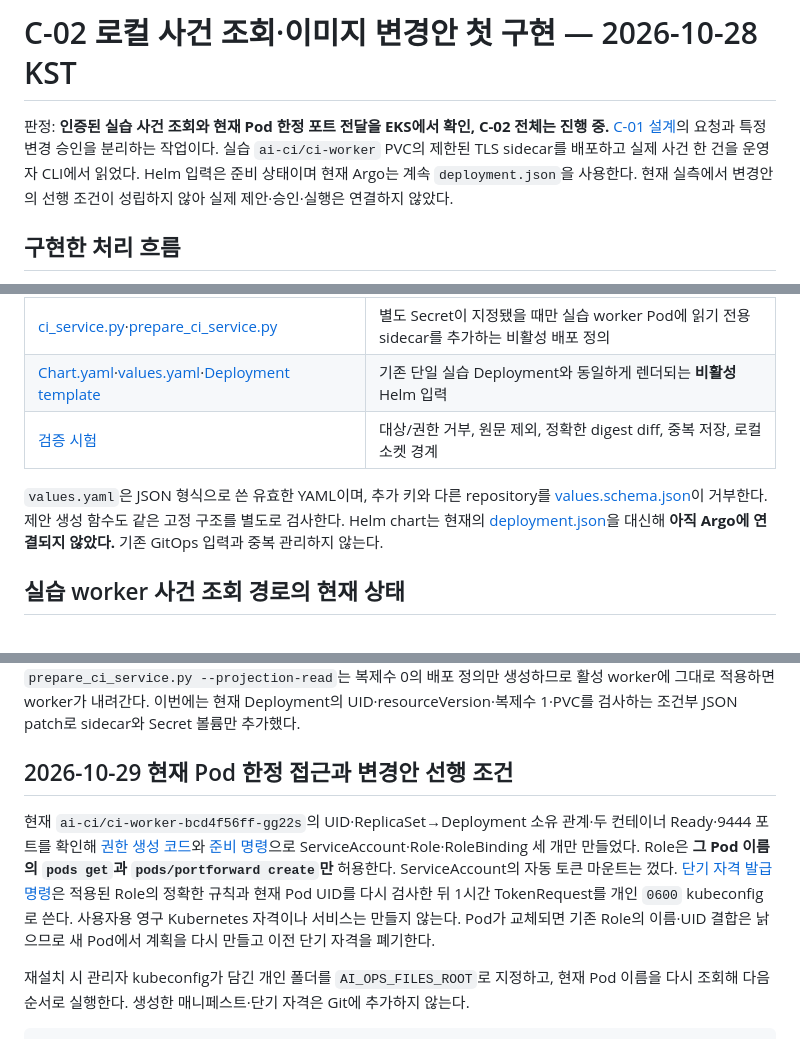
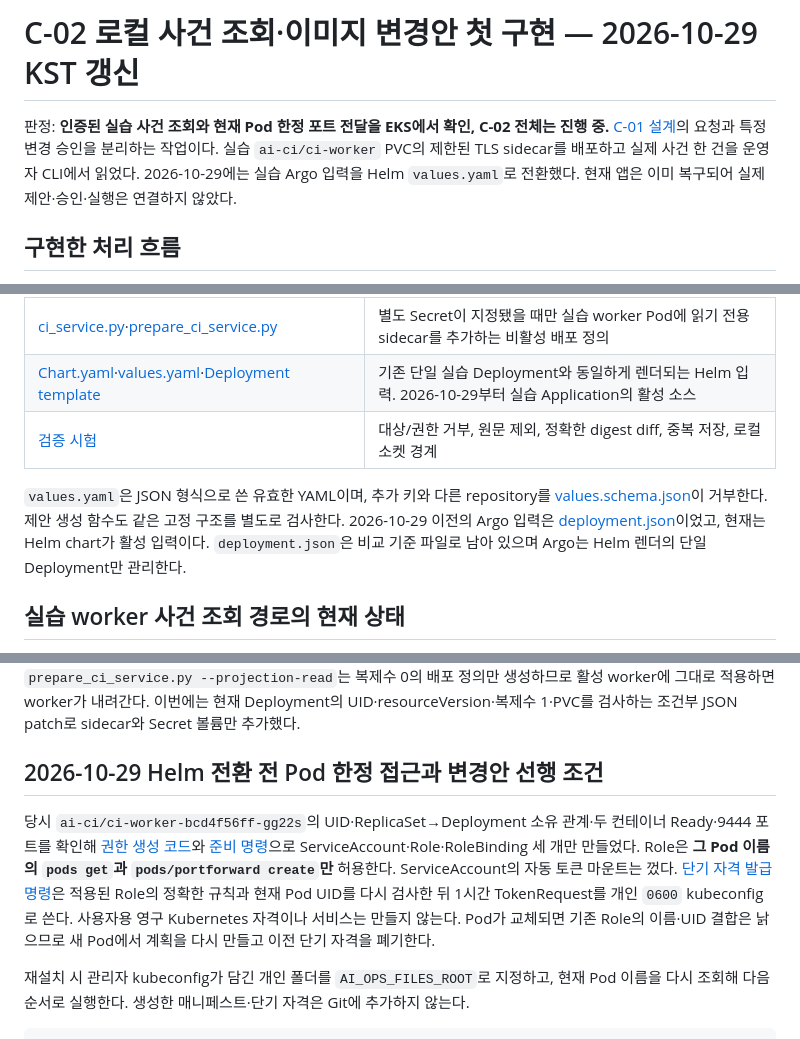
Before and after one commit to f-lab-edu/F-Lab-DevOps, a Markdown page: ai-ops/docs/C2-local-request-and-proposal.md, 3 parts joined by grey strips. Rendered like a GitHub page.

Commit message:
문서: Helm 실습 전환과 CI 복구 검증 결과 기록 (#109)
Co-authored-by: jounghyeon <jounghyeon123@gmail.com>

```diff
--- a/ai-ops/docs/C2-local-request-and-proposal.md
+++ b/ai-ops/docs/C2-local-request-and-proposal.md
@@ -1,6 +1,6 @@
-# C-02 로컬 사건 조회·이미지 변경안 첫 구현 — 2026-10-28 KST
+# C-02 로컬 사건 조회·이미지 변경안 첫 구현 — 2026-10-29 KST 갱신
 
-판정: **인증된 실습 사건 조회와 현재 Pod 한정 포트 전달을 EKS에서 확인, C-02 전체는 진행 중.** [C-01 설계](C1-approval-recovery-design.md)의 요청과 특정 변경 승인을 분리하는 작업이다. 실습 `ai-ci/ci-worker` PVC의 제한된 TLS sidecar를 배포하고 실제 사건 한 건을 운영자 CLI에서 읽었다. Helm 입력은 준비 상태이며 현재 Argo는 계속 `deployment.json`을 사용한다. 현재 실측에서 변경안의 선행 조건이 성립하지 않아 실제 제안·승인·실행은 연결하지 않았다.
+판정: **인증된 실습 사건 조회와 현재 Pod 한정 포트 전달을 EKS에서 확인, C-02 전체는 진행 중.** [C-01 설계](C1-approval-recovery-design.md)의 요청과 특정 변경 승인을 분리하는 작업이다. 실습 `ai-ci/ci-worker` PVC의 제한된 TLS sidecar를 배포하고 실제 사건 한 건을 운영자 CLI에서 읽었다. 2026-10-29에는 실습 Argo 입력을 Helm `values.yaml`로 전환했다. 현재 앱은 이미 복구되어 실제 제안·승인·실행은 연결하지 않았다.
 
 ## 구현한 처리 흐름
 
@@ -16,10 +16,10 @@
 | [c_operator.py](../src/ai_ops/c_operator.py) | 사용자 전용 Unix socket의 `show`·`request` 인터페이스 |
 | [c_projection_server.py](../src/ai_ops/c_projection_server.py)·[c_projection_client.py](../src/ai_ops/c_projection_client.py) | 실습 worker PVC의 제한된 TLS 요약 응답과 운영자 로컬 TLS 검증 클라이언트 |
 | [ci_service.py](../src/ai_ops/ci_service.py)·[prepare_ci_service.py](../scripts/prepare_ci_service.py) | 별도 Secret이 지정됐을 때만 실습 worker Pod에 읽기 전용 sidecar를 추가하는 비활성 배포 정의 |
-| [Chart.yaml](../lab/Chart.yaml)·[values.yaml](../lab/values.yaml)·[Deployment template](../lab/templates/deployment.yaml) | 기존 단일 실습 Deployment와 동일하게 렌더되는 **비활성** Helm 입력 |
+| [Chart.yaml](../lab/Chart.yaml)·[values.yaml](../lab/values.yaml)·[Deployment template](../lab/templates/deployment.yaml) | 기존 단일 실습 Deployment와 동일하게 렌더되는 Helm 입력. 2026-10-29부터 실습 Application의 활성 소스 |
 | [검증 시험](../tests/test_c_recovery.py) | 대상/권한 거부, 원문 제외, 정확한 digest diff, 중복 저장, 로컬 소켓 경계 |
 
-`values.yaml`은 JSON 형식으로 쓴 유효한 YAML이며, 추가 키와 다른 repository를 [values.schema.json](../lab/values.schema.json)이 거부한다. 제안 생성 함수도 같은 고정 구조를 별도로 검사한다. Helm chart는 현재의 [deployment.json](../lab/deployment.json)을 대신해 **아직 Argo에 연결되지 않았다.** 기존 GitOps 입력과 중복 관리하지 않는다.
+`values.yaml`은 JSON 형식으로 쓴 유효한 YAML이며, 추가 키와 다른 repository를 [values.schema.json](../lab/values.schema.json)이 거부한다. 제안 생성 함수도 같은 고정 구조를 별도로 검사한다. 2026-10-29 이전의 Argo 입력은 [deployment.json](../lab/deployment.json)이었고, 현재는 Helm chart가 활성 입력이다. `deployment.json`은 비교 기준 파일로 남아 있으며 Argo는 Helm 렌더의 단일 Deployment만 관리한다.
 
 ## 실습 worker 사건 조회 경로의 현재 상태
 
@@ -27,9 +27,9 @@ S10 조사 사건은 운영 `ai-ops` StatefulSet이 아니라 **`ai-ci/ci-worker
 
 운영자 로컬 서비스는 같은 OS 사용자와 `gh api user`의 허용 ID를 먼저 확인한 뒤, 별도 로컬 토큰 파일과 CA 인증서로 sidecar TLS 연결을 검증한다. 로컬 포트 전달은 **전송 경로일 뿐 인증 수단이 아니다.** 현재 `ai-ci/ci-projection-identity` Secret은 `token/tls.crt/tls.key`를 담고, `ci-worker.ai-ci.svc` SAN 인증서·토큰의 로컬 원본은 사용자 전용 `/Users/jounghyeon/.local/share/url-shortener-ai-ops/c2-projection-identity-20261028/`에 `0700/0600`으로 보존한다. 인증서 만료는 **2026-11-27 18:22 KST**다. 만료 전에 새 자격을 발급하고 Secret·로컬 클라이언트의 CA를 함께 교체해야 한다. 재설치에서는 Secret 복사본을 다시 만들되 원본 값을 Git·문서·실행 출력에 남기지 않는다. 2026-10-28의 첫 실측은 관리자 kubeconfig로 포트를 열었다. 2026-10-29에는 아래의 Pod 한정 RBAC와 단기 토큰으로 같은 조회를 다시 확인했다. 운영자 CLI에는 `kubectl exec`나 Secret 조회 권한을 부여하지 않았다. `prepare_ci_service.py --projection-read`는 복제수 0의 배포 정의만 생성하므로 활성 worker에 그대로 적용하면 worker가 내려간다. 이번에는 현재 Deployment의 UID·resourceVersion·복제수 1·PVC를 검사하는 조건부 JSON patch로 sidecar와 Secret 볼륨만 추가했다.
 
-## 2026-10-29 현재 Pod 한정 접근과 변경안 선행 조건
+## 2026-10-29 Helm 전환 전 Pod 한정 접근과 변경안 선행 조건
 
-현재 `ai-ci/ci-worker-bcd4f56ff-gg22s`의 UID·ReplicaSet→Deployment 소유 관계·두 컨테이너 Ready·9444 포트를 확인해 [권한 생성 코드](../src/ai_ops/c_portforward_access.py)와 [준비 명령](../scripts/prepare_c2_portforward.py)으로 ServiceAccount·Role·RoleBinding 세 개만 만들었다. Role은 **그 Pod 이름의 `pods get`과 `pods/portforward create`만** 허용한다. ServiceAccount의 자동 토큰 마운트는 껐다. [단기 자격 발급 명령](../scripts/issue_c2_portforward_kubeconfig.py)은 적용된 Role의 정확한 규칙과 현재 Pod UID를 다시 검사한 뒤 1시간 TokenRequest를 개인 `0600` kubeconfig로 쓴다. 사용자용 영구 Kubernetes 자격이나 서비스는 만들지 않는다. Pod가 교체되면 기존 Role의 이름·UID 결합은 낡으므로 새 Pod에서 계획을 다시 만들고 이전 단기 자격을 폐기한다.
+당시 `ai-ci/ci-worker-bcd4f56ff-gg22s`의 UID·ReplicaSet→Deployment 소유 관계·두 컨테이너 Ready·9444 포트를 확인해 [권한 생성 코드](../src/ai_ops/c_portforward_access.py)와 [준비 명령](../scripts/prepare_c2_portforward.py)으로 ServiceAccount·Role·RoleBinding 세 개만 만들었다. Role은 **그 Pod 이름의 `pods get`과 `pods/portforward create`만** 허용한다. ServiceAccount의 자동 토큰 마운트는 껐다. [단기 자격 발급 명령](../scripts/issue_c2_portforward_kubeconfig.py)은 적용된 Role의 정확한 규칙과 현재 Pod UID를 다시 검사한 뒤 1시간 TokenRequest를 개인 `0600` kubeconfig로 쓴다. 사용자용 영구 Kubernetes 자격이나 서비스는 만들지 않는다. Pod가 교체되면 기존 Role의 이름·UID 결합은 낡으므로 새 Pod에서 계획을 다시 만들고 이전 단기 자격을 폐기한다.
 
 재설치 시 관리자 kubeconfig가 담긴 개인 폴더를 `AI_OPS_FILES_ROOT`로 지정하고, 현재 Pod 이름을 다시 조회해 다음 순서로 실행한다. 생성한 매니페스트·단기 자격은 Git에 추가하지 않는다.
 
```
Also changed, not shown: other parts of ai-ops/docs/C2-local-request-and-proposal.md (+14 -3 lines), ai-ops/docs/B6-gitops-adoption.md (+6 -0 lines), docs/runbooks/infrastructure-installation-and-validation.md (+2 -0 lines).
